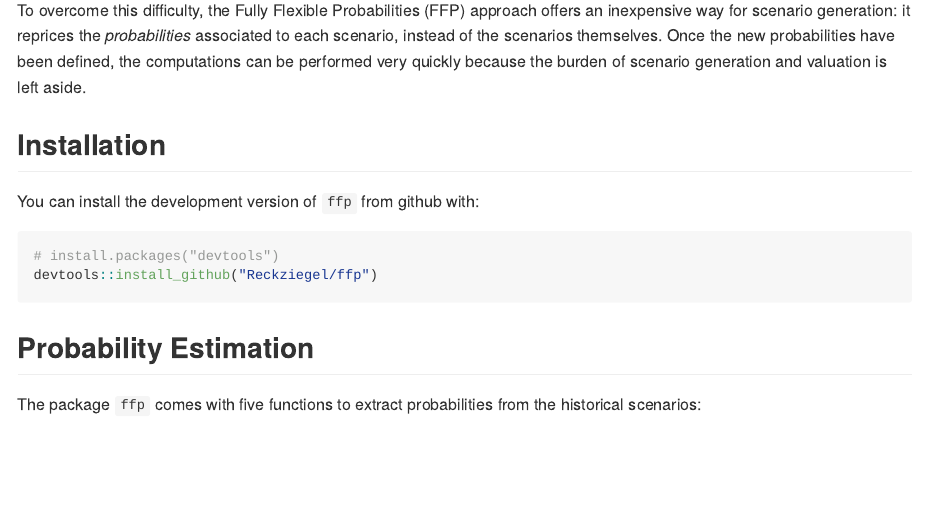
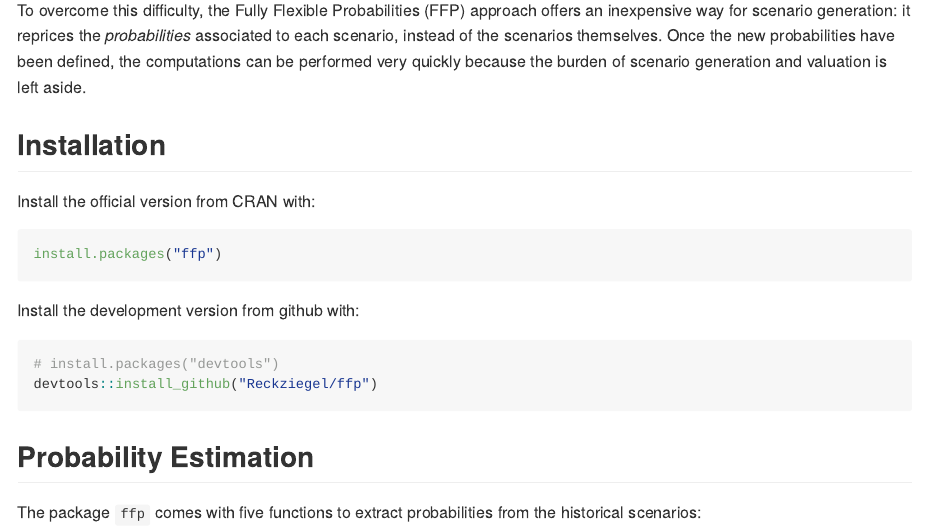
Before and after one commit to Reckziegel/FFP, an R Markdown document (README.Rmd): the page in a window 1100 px wide, from 220 px down. The pictures show the output file README.md that the author committed with the source, drawn offline in the style of GitHub; badge pictures from the web are left out.

Commit message:
update on install instructions.

````diff
--- a/README.Rmd
+++ b/README.Rmd
@@ -32,7 +32,13 @@ To overcome this difficulty, the Fully Flexible Probabilities (FFP) approach off
 
 ## Installation
 
-You can install the development version of `ffp` from github with:
+Install the official version from CRAN with:
+
+```{r eval = FALSE}
+install.packages("ffp")
+```
+
+Install the development version from github with:
 
 ```{r eval = FALSE}
 # install.packages("devtools")
````
Also changed, not shown: README.md, 2 other files.
